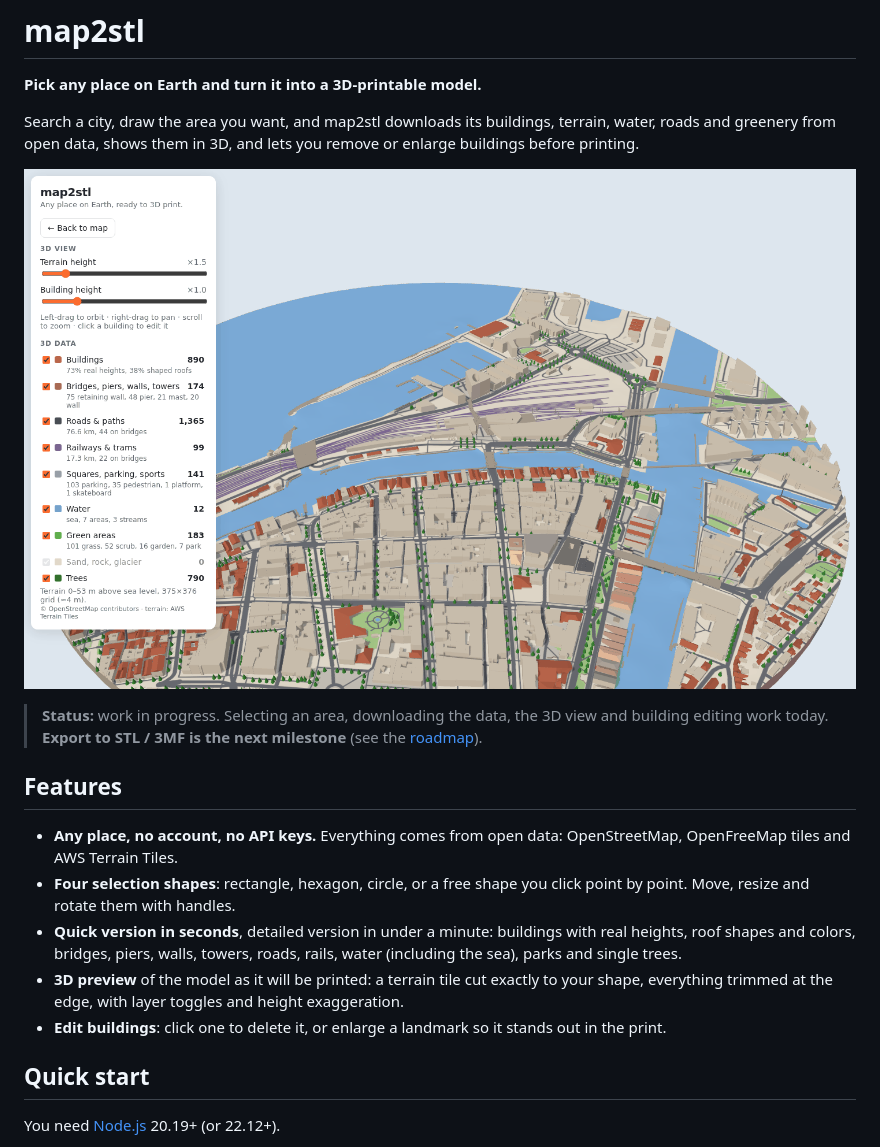
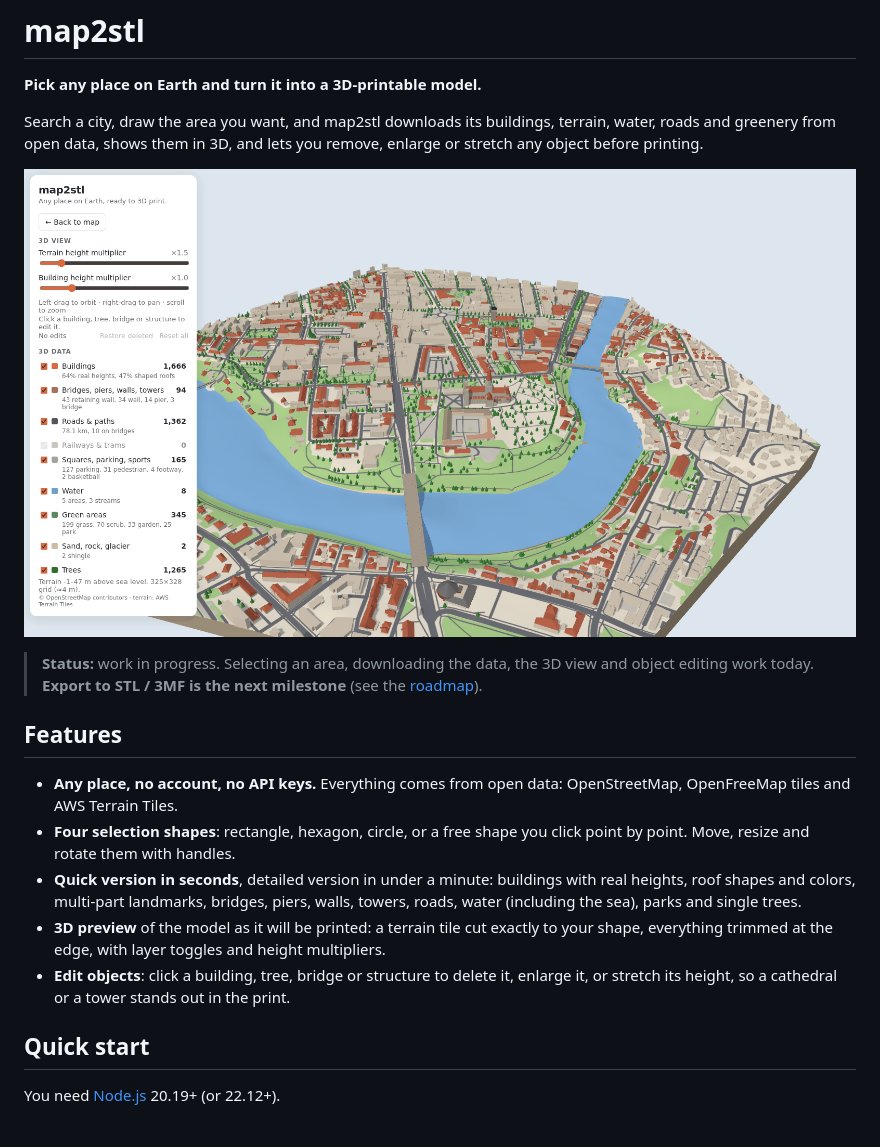
Before and after one commit to albertomors/map2stl, a Markdown page: README.md, the part around one of its changes. Drawn GitHub-style; pictures changed too: docs/screenshots/01-3d-view.png.

```diff
--- a/README.md
+++ b/README.md
@@ -3,6 +3,6 @@
 **Pick any place on Earth and turn it into a 3D-printable model.**
 
 Search a city, draw the area you want, and map2stl downloads its buildings, terrain, water,
-roads and greenery from open data, shows them in 3D, and lets you remove or enlarge buildings
-before printing.
+roads and greenery from open data, shows them in 3D, and lets you remove, enlarge or
+stretch any object before printing.
 
@@ -10,6 +10,6 @@ before printing.
 
 > **Status:** work in progress. Selecting an area, downloading the data, the 3D view and
-> building editing work today. **Export to STL / 3MF is the next milestone** (see the
+> object editing work today. **Export to STL / 3MF is the next milestone** (see the
 > [roadmap](ROADMAP.md)).
 
 ## Features
@@ -19,12 +19,12 @@ before printing.
 - **Four selection shapes**: rectangle, hexagon, circle, or a free shape you click point by
   point. Move, resize and rotate them with handles.
 - **Quick version in seconds**, detailed version in under a minute: buildings with real
-  heights, roof shapes and colors, bridges, piers, walls, towers, roads, rails, water
-  (including the sea), parks and single trees.
+  heights, roof shapes and colors, multi-part landmarks, bridges, piers, walls, towers,
+  roads, water (including the sea), parks and single trees.
 - **3D preview** of the model as it will be printed: a terrain tile cut exactly to your
-  shape, everything trimmed at the edge, with layer toggles and height exaggeration.
-- **Edit buildings**: click one to delete it, or enlarge a landmark so it stands out in the
-  print.
+  shape, everything trimmed at the edge, with layer toggles and height multipliers.
+- **Edit objects**: click a building, tree, bridge or structure to delete it, enlarge it,
+  or stretch its height, so a cathedral or a tower stands out in the print.
 
 ## Quick start
 
```
Also changed, not shown: other parts of README.md (+27 -20 lines), CHANGELOG.md (+11 -2 lines), docs/guide.md (+21 -15 lines), docs/screenshots/02-select-area.png, docs/screenshots/03-free-shape.png, docs/screenshots/04-quick-data-loading.png, docs/screenshots/05-data-preview.png, docs/screenshots/06-edit-building.png, 4 other files.
